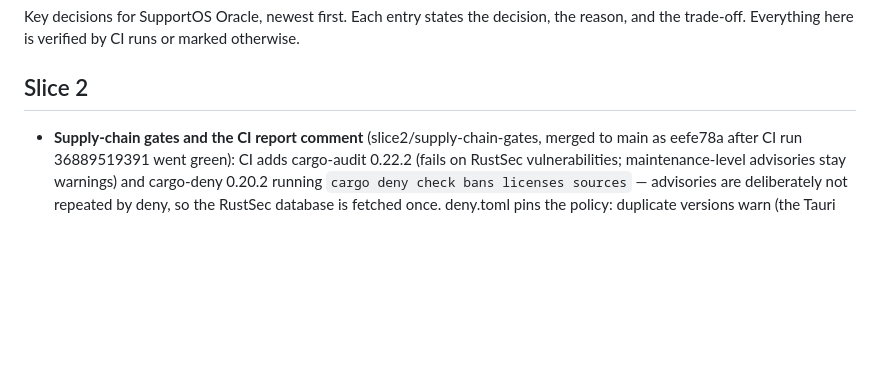
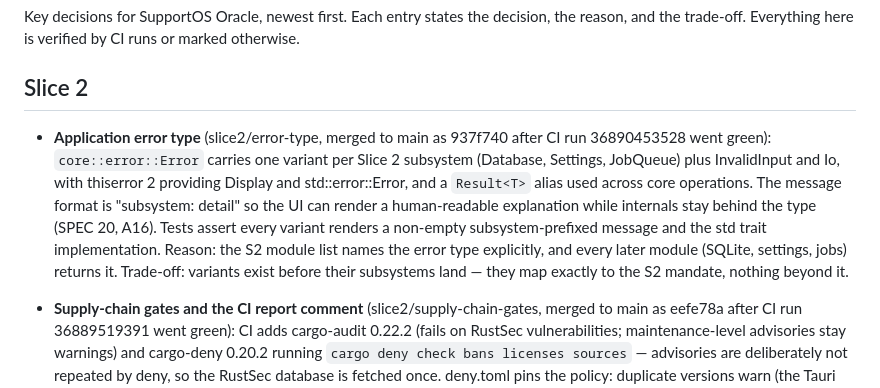
Before and after one commit to dentLogic/SupportOS-Oracle, a Markdown page: docs/DECISIONS.md, the part around the change. GitHub-like rendering; blank space fills up the shorter version.

Commit message:
Record the application error type landing in the docs

```diff
--- a/docs/DECISIONS.md
+++ b/docs/DECISIONS.md
@@ -5,6 +5,19 @@ the reason, and the trade-off. Everything here is verified by CI runs or marked
 otherwise.
 
 ## Slice 2
+
+- **Application error type** (slice2/error-type, merged to main as 937f740
+  after CI run 36890453528 went green): `core::error::Error` carries one
+  variant per Slice 2 subsystem (Database, Settings, JobQueue) plus
+  InvalidInput and Io, with thiserror 2 providing Display and
+  std::error::Error, and a `Result<T>` alias used across core operations.
+  The message format is "subsystem: detail" so the UI can render a
+  human-readable explanation while internals stay behind the type (SPEC 20,
+  A16). Tests assert every variant renders a non-empty subsystem-prefixed
+  message and the std trait implementation. Reason: the S2 module list names
+  the error type explicitly, and every later module (SQLite, settings, jobs)
+  returns it. Trade-off: variants exist before their subsystems land — they
+  map exactly to the S2 mandate, nothing beyond it.
 
 - **Supply-chain gates and the CI report comment** (slice2/supply-chain-gates,
   merged to main as eefe78a after CI run 36889519391 went green): CI adds
```
Also changed, not shown: PROGRESS.md (+18 -16 lines).
